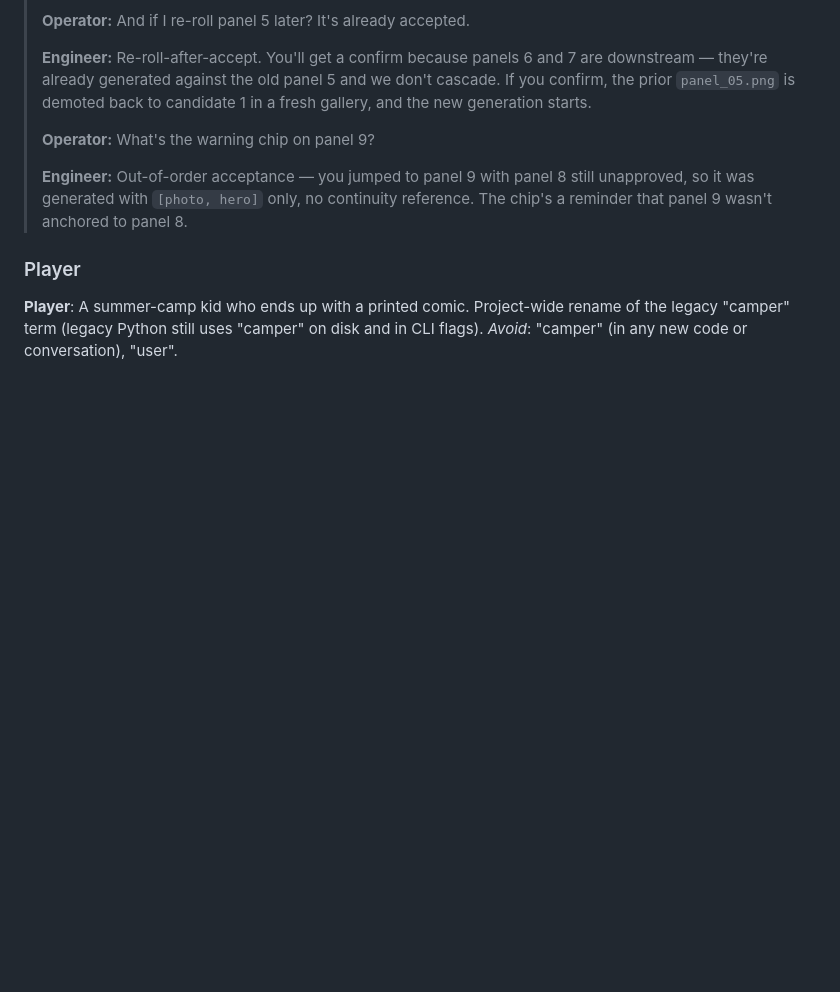
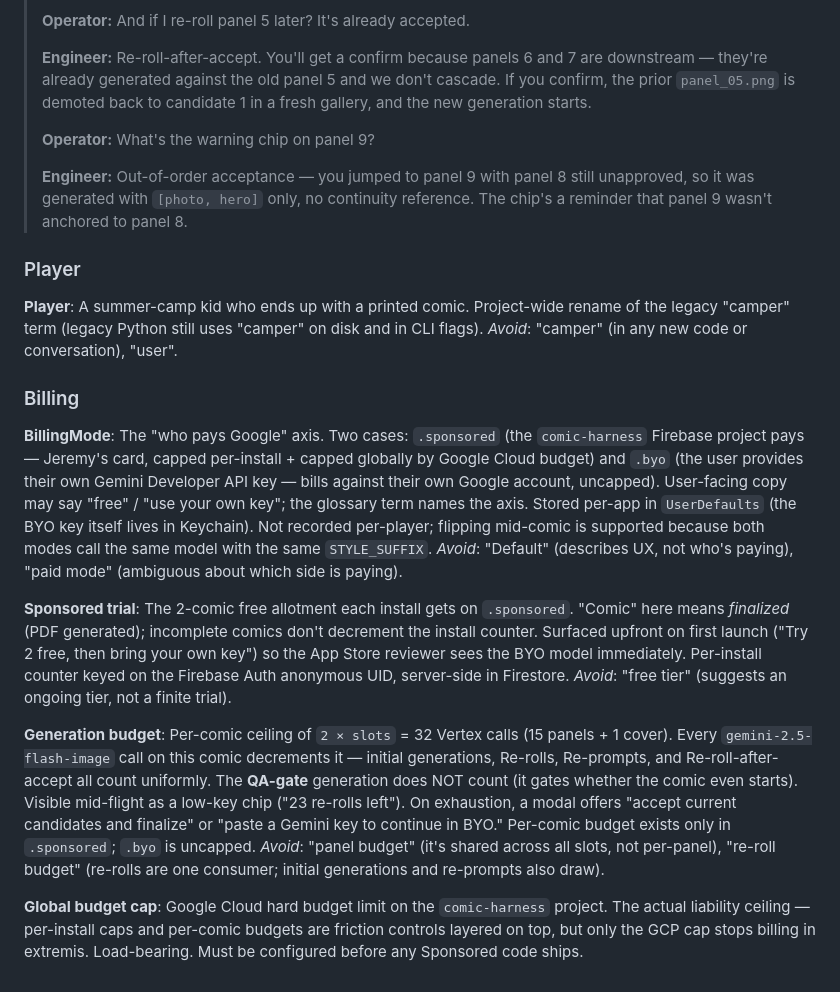
Before and after one commit to jeremypruitt/camp-comics, a Markdown page: CONTEXT.md, the part around the change. Drawn GitHub-style; blank space fills up the shorter version.

```diff
--- a/CONTEXT.md
+++ b/CONTEXT.md
@@ -118,3 +118,20 @@ Accepting panel N when one or more earlier panels (`m < N`) are unapproved. Allo
 **Player**:
 A summer-camp kid who ends up with a printed comic. Project-wide rename of the legacy "camper" term (legacy Python still uses "camper" on disk and in CLI flags).
 _Avoid_: "camper" (in any new code or conversation), "user".
+
+### Billing
+
+**BillingMode**:
+The "who pays Google" axis. Two cases: `.sponsored` (the `comic-harness` Firebase project pays — Jeremy's card, capped per-install + capped globally by Google Cloud budget) and `.byo` (the user provides their own Gemini Developer API key — bills against their own Google account, uncapped). User-facing copy may say "free" / "use your own key"; the glossary term names the axis. Stored per-app in `UserDefaults` (the BYO key itself lives in Keychain). Not recorded per-player; flipping mid-comic is supported because both modes call the same model with the same `STYLE_SUFFIX`.
+_Avoid_: "Default" (describes UX, not who's paying), "paid mode" (ambiguous about which side is paying).
+
+**Sponsored trial**:
+The 2-comic free allotment each install gets on `.sponsored`. "Comic" here means *finalized* (PDF generated); incomplete comics don't decrement the install counter. Surfaced upfront on first launch ("Try 2 free, then bring your own key") so the App Store reviewer sees the BYO model immediately. Per-install counter keyed on the Firebase Auth anonymous UID, server-side in Firestore.
+_Avoid_: "free tier" (suggests an ongoing tier, not a finite trial).
+
+**Generation budget**:
+Per-comic ceiling of `2 × slots` = 32 Vertex calls (15 panels + 1 cover). Every `gemini-2.5-flash-image` call on this comic decrements it — initial generations, Re-rolls, Re-prompts, and Re-roll-after-accept all count uniformly. The **QA-gate** generation does NOT count (it gates whether the comic even starts). Visible mid-flight as a low-key chip ("23 re-rolls left"). On exhaustion, a modal offers "accept current candidates and finalize" or "paste a Gemini key to continue in BYO." Per-comic budget exists only in `.sponsored`; `.byo` is uncapped.
+_Avoid_: "panel budget" (it's shared across all slots, not per-panel), "re-roll budget" (re-rolls are one consumer; initial generations and re-prompts also draw).
+
+**Global budget cap**:
+Google Cloud hard budget limit on the `comic-harness` project. The actual liability ceiling — per-install caps and per-comic budgets are friction controls layered on top, but only the GCP cap stops billing in extremis. Load-bearing. Must be configured before any Sponsored code ships.
```
Also changed, not shown: docs/adr/0008-billing-mode-sponsored-and-byo.md (added, +17 -0 lines).
